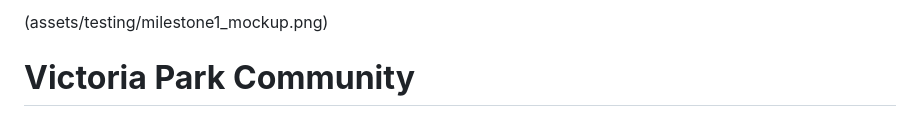
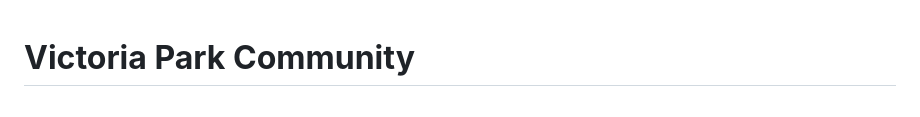
Before and after one commit to Code-Institute-Submissions/lisaloudness-milestone_project_1, a Markdown page: README.md, the part around one of its changes. GitHub-like rendering.

```diff
--- a/README.md
+++ b/README.md
@@ -1,4 +1,2 @@
-(assets/testing/milestone1_mockup.png)
-
 # **Victoria Park Community**
 
```
Also changed, not shown: other parts of README.md (+3 -1 lines).
